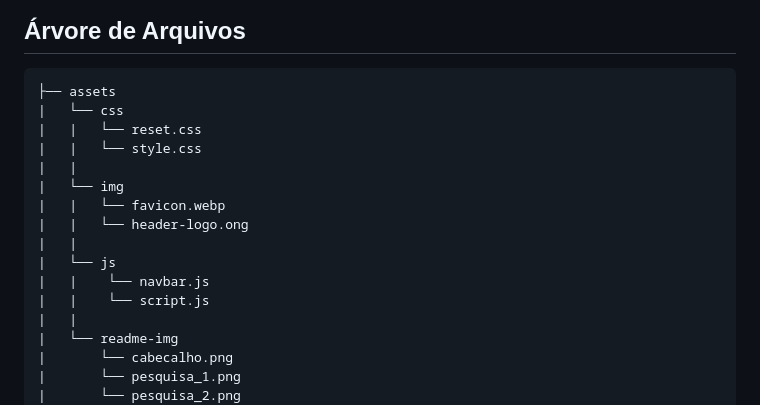
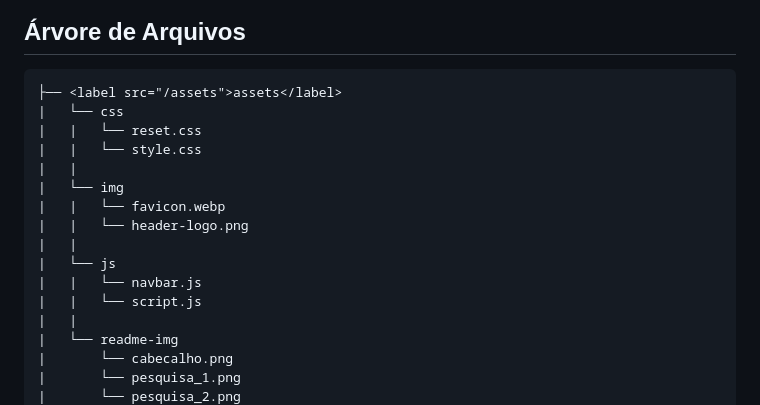
Before and after one commit to borgesalice/mscode-teste, a Markdown page: README.md, the part around the change. Drawn GitHub-style.

````diff
--- a/README.md
+++ b/README.md
@@ -145,19 +145,19 @@ A parte final do site (rodapé) contém links funcionais que direcionam para pá
 <img src="assets/readme-img/rodape.png"/>
 
 ## Árvore de Arquivos
-```
-├── assets
+```html
+├── <label src="/assets">assets</label>
 |   └── css
 |   |   └── reset.css
 |   |   └── style.css
 |   |
 |   └── img
 |   |   └── favicon.webp
-|   |   └── header-logo.ong
+|   |   └── header-logo.png
 |   |
 |   └── js
-|   |    └── navbar.js
-|   |    └── script.js
+|   |   └── navbar.js
+|   |   └── script.js
 |   |
 |   └── readme-img
 |       └── cabecalho.png
````
